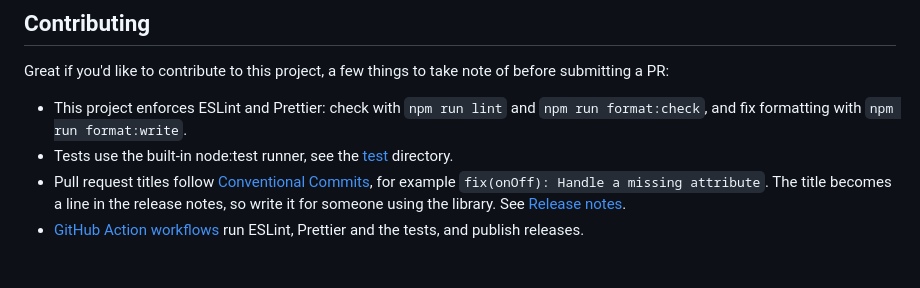
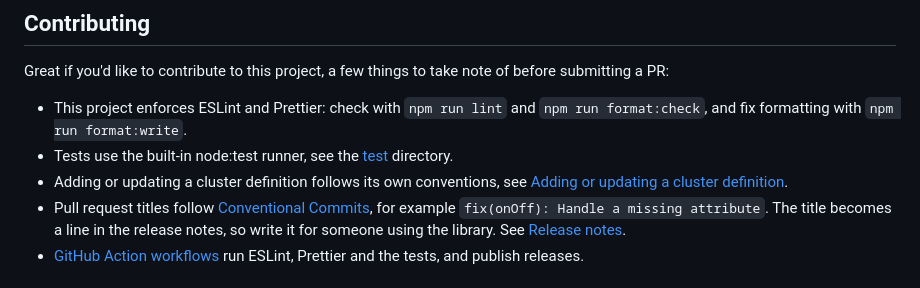
Before and after one commit to athombv/node-zigbee-clusters, a Markdown page: README.md, the part around the change. Rendered like a GitHub page.

```diff
--- a/README.md
+++ b/README.md
@@ -341,6 +341,7 @@ Great if you'd like to contribute to this project, a few things to take note of
 
 - This project enforces ESLint and Prettier: check with `npm run lint` and `npm run format:check`, and fix formatting with `npm run format:write`.
 - Tests use the built-in node:test runner, see the [test](https://github.com/athombv/node-zigbee-clusters/blob/production/test) directory.
+- Adding or updating a cluster definition follows its own conventions, see [Adding or updating a cluster definition](docs/adding-clusters.md).
 - Pull request titles follow [Conventional Commits](https://www.conventionalcommits.org/), for example `fix(onOff): Handle a missing attribute`. The title becomes a line in the release notes, so write it for someone using the library. See [Release notes](#release-notes).
 - [GitHub Action workflows](https://github.com/athombv/node-zigbee-clusters/blob/production/.github/workflows) run ESLint, Prettier and the tests, and publish releases.
 
```
Also changed, not shown: docs/adding-clusters.md (+42 -34 lines).
